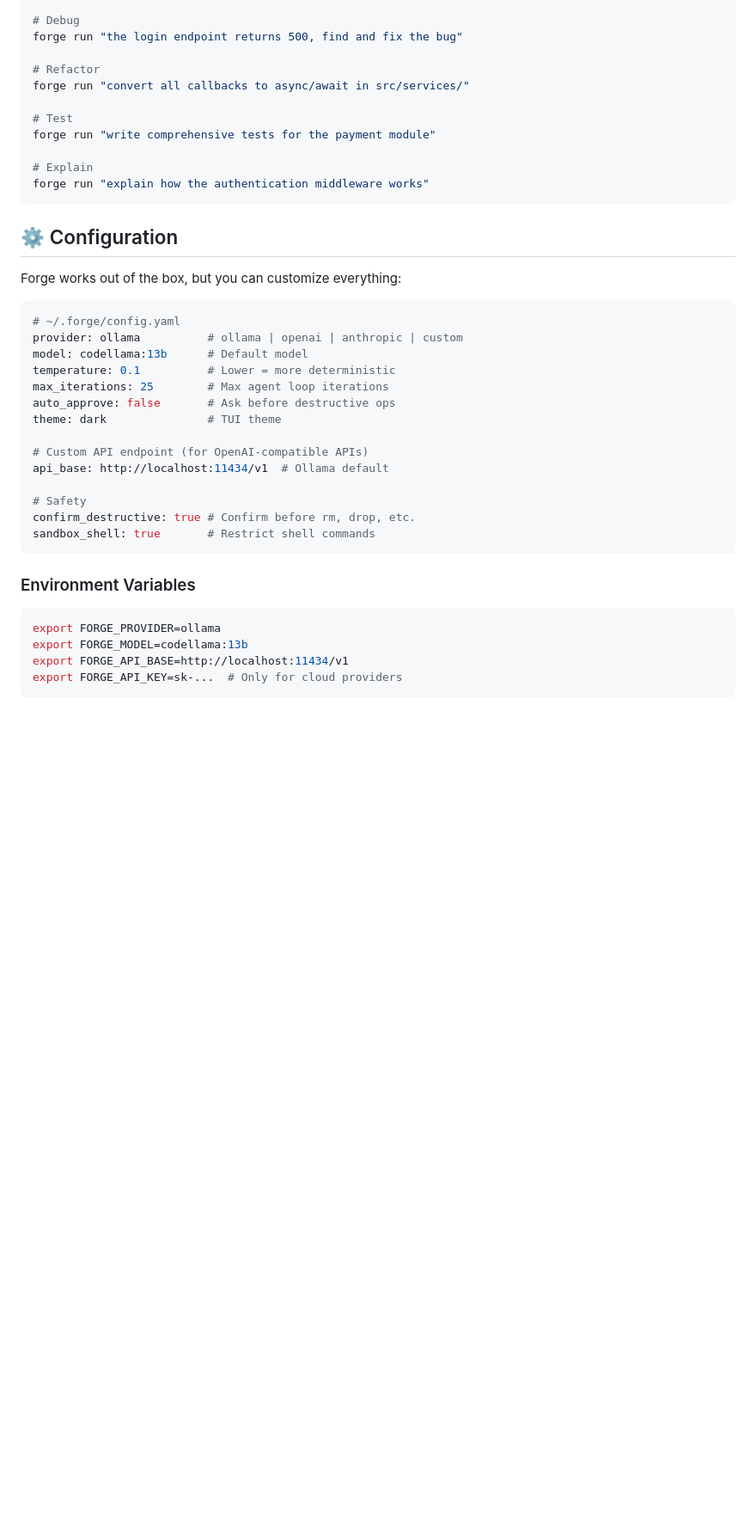
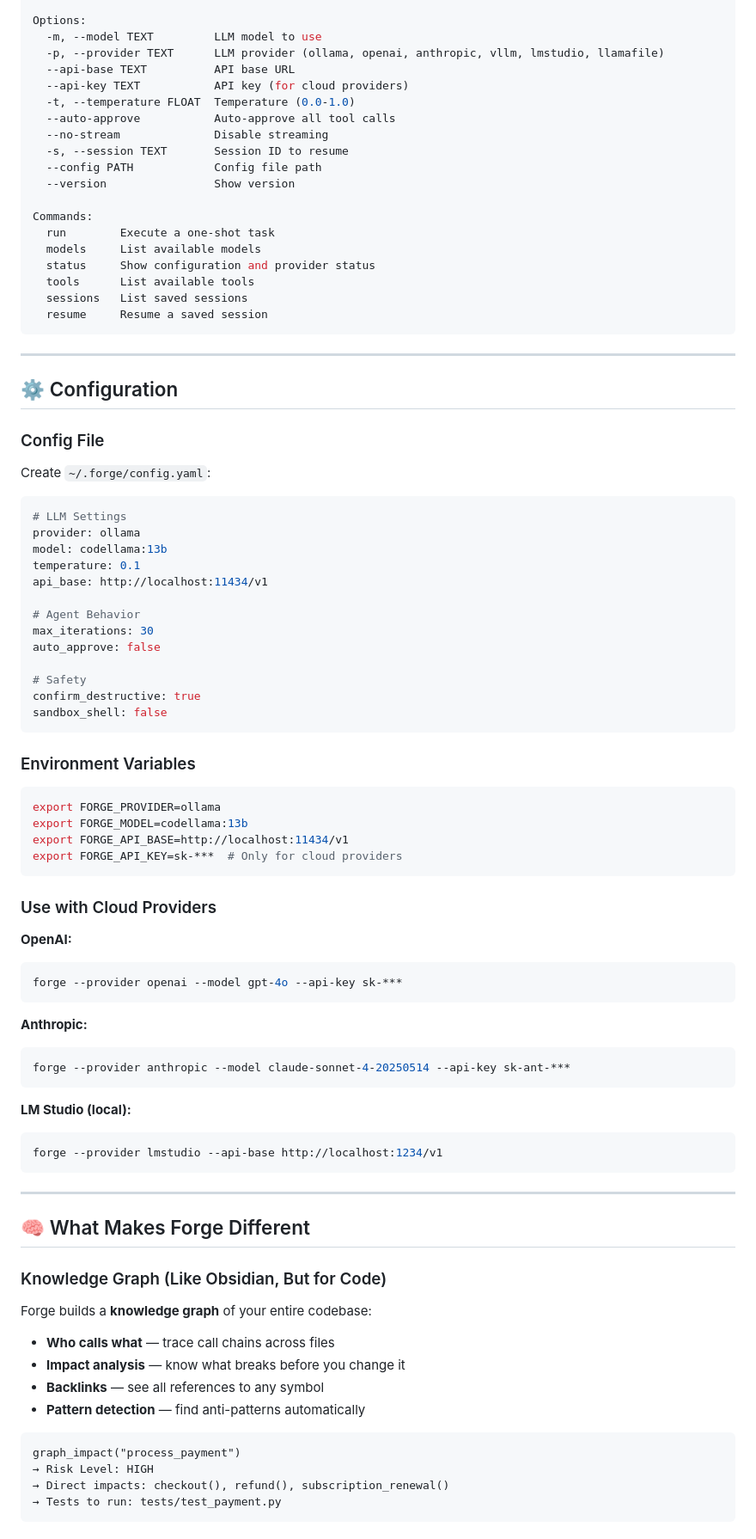
Before and after one commit to shindeyamit226-max/forge, a Markdown page: README.md, the part around one of its changes. Shown at 86% size. GitHub-like rendering; blank space fills up the shorter version.

Commit message:
📖 Update README with full usage instructions and GitHub URL

````diff
--- a/README.md
+++ b/README.md
@@ -123,42 +136,91 @@ forge run "create a REST API for user management with CRUD operations"
 
-# Debug
-forge run "the login endpoint returns 500, find and fix the bug"
+Options:
+  -m, --model TEXT         LLM model to use
+  -p, --provider TEXT      LLM provider (ollama, openai, anthropic, vllm, lmstudio, llamafile)
+  --api-base TEXT          API base URL
+  --api-key TEXT           API key (for cloud providers)
+  -t, --temperature FLOAT  Temperature (0.0-1.0)
+  --auto-approve           Auto-approve all tool calls
+  --no-stream              Disable streaming
+  -s, --session TEXT       Session ID to resume
+  --config PATH            Config file path
+  --version                Show version
 
-# Refactor
-forge run "convert all callbacks to async/await in src/services/"
+Commands:
+  run        Execute a one-shot task
+  models     List available models
+  status     Show configuration and provider status
+  tools      List available tools
+  sessions   List saved sessions
+  resume     Resume a saved session
+```
 
-# Test
-forge run "write comprehensive tests for the payment module"
-
-# Explain
-forge run "explain how the authentication middleware works"
-```
+---
 
 ## ⚙️ Configuration
 
-Forge works out of the box, but you can customize everything:
+### Config File
 
-```bash
-# ~/.forge/config.yaml
-provider: ollama          # ollama | openai | anthropic | custom
-model: codellama:13b      # Default model
-temperature: 0.1          # Lower = more deterministic
-max_iterations: 25        # Max agent loop iterations
-auto_approve: false       # Ask before destructive ops
-theme: dark               # TUI theme
+Create `~/.forge/config.yaml`:
 
-# Custom API endpoint (for OpenAI-compatible APIs)
-api_base: http://localhost:11434/v1  # Ollama default
+```yaml
+# LLM Settings
+provider: ollama
+model: codellama:13b
+temperature: 0.1
+api_base: http://localhost:11434/v1
+
+# Agent Behavior
+max_iterations: 30
+auto_approve: false
 
 # Safety
-confirm_destructive: true # Confirm before rm, drop, etc.
-sandbox_shell: true       # Restrict shell commands
+confirm_destructive: true
+sandbox_shell: false
 ```
 
 ### Environment Variables
+
 ```bash
 export FORGE_PROVIDER=ollama
 export FORGE_MODEL=codellama:13b
 export FORGE_API_BASE=http://localhost:11434/v1
-export FORGE_API_KEY=sk-...  # Only for cloud providers
+export FORGE_API_KEY=sk-***  # Only for cloud providers
 ```
+
+### Use with Cloud Providers
+
+**OpenAI:**
+```bash
+forge --provider openai --model gpt-4o --api-key sk-***
+```
+
+**Anthropic:**
+```bash
+forge --provider anthropic --model claude-sonnet-4-20250514 --api-key sk-ant-***
+```
+
+**LM Studio (local):**
+```bash
+forge --provider lmstudio --api-base http://localhost:1234/v1
+```
+
+---
+
+## 🧠 What Makes Forge Different
+
+### Knowledge Graph (Like Obsidian, But for Code)
+
+Forge builds a **knowledge graph** of your entire codebase:
+- **Who calls what** — trace call chains across files
+- **Impact analysis** — know what breaks before you change it
+- **Backlinks** — see all references to any symbol
+- **Pattern detection** — find anti-patterns automatically
+
+```
+graph_impact("process_payment")
+→ Risk Level: HIGH
+→ Direct impacts: checkout(), refund(), subscription_renewal()
+→ Tests to run: tests/test_payment.py
+```
+
````
Also changed, not shown: other parts of README.md (+162 -94 lines).
